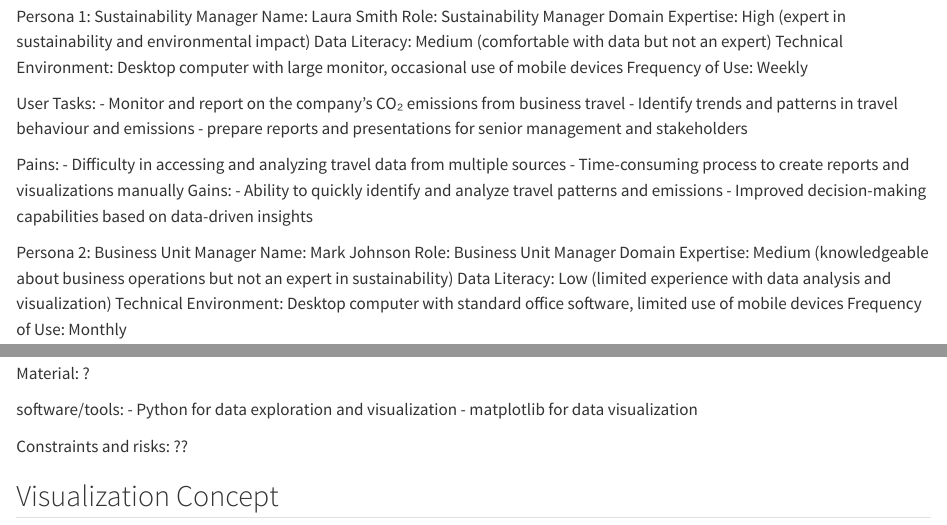
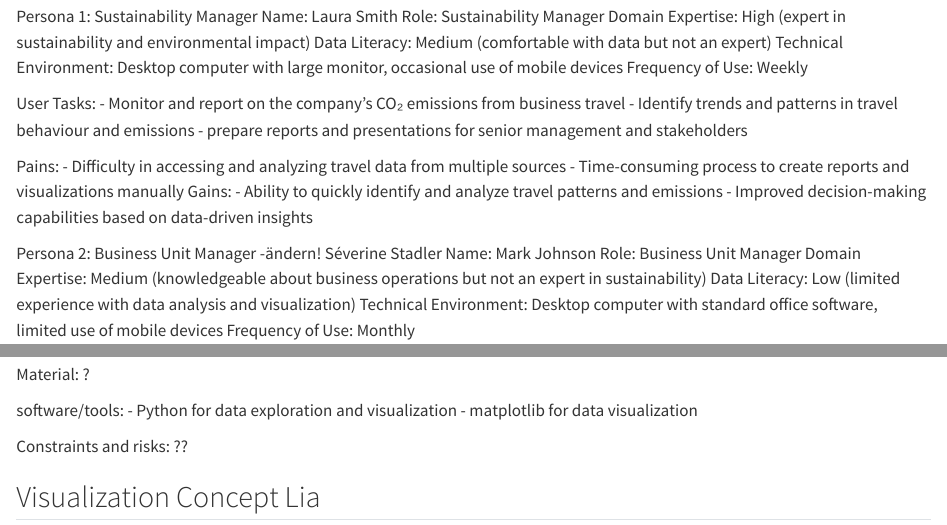
Before and after one commit to podsv-fs26-ad24/ad24-10-fancyproject, a Quarto document (docs/project_charta.qmd): the page in a window 1100 px wide, from 1800 px down before the commit and from 1870 px down after it, so that both start at the same text, and a second part further down, joined at a grey line. Rendered offline with R 4.5, knitr and Pandoc in place of Quarto, with nearby package versions.

Commit message:
aufteilung

```diff
--- a/docs/project_charta.qmd
+++ b/docs/project_charta.qmd
@@ -82,7 +84,7 @@ Gains:
 - Ability to quickly identify and analyze travel patterns and emissions
 - Improved decision-making capabilities based on data-driven insights
 
-Persona 2: Business Unit Manager
+Persona 2: Business Unit Manager -ändern! Séverine Stadler
 Name: Mark Johnson
 Role: Business Unit Manager
 Domain Expertise: Medium (knowledgeable about business operations but not an expert in sustainability)
@@ -129,7 +131,7 @@ software/tools:
 Constraints and risks:
 ??
 
-## Visualization Concept
+## Visualization Concept Lia
 Translate the project objectives into a concrete visualization concept. This corresponds to the value map side of the Value Proposition Canvas [@Osterwalder2014] – describe how the proposed visualization product addresses the users' tasks, relieves their pains and creates gains. Address the following aspects:
 
 * **Product form**: Composition of the visualization product – dashboard, data story, infographic, exploratory tool, etc.
```
Also changed, not shown: docs/project_charta.qmd (6 more changed lines).
